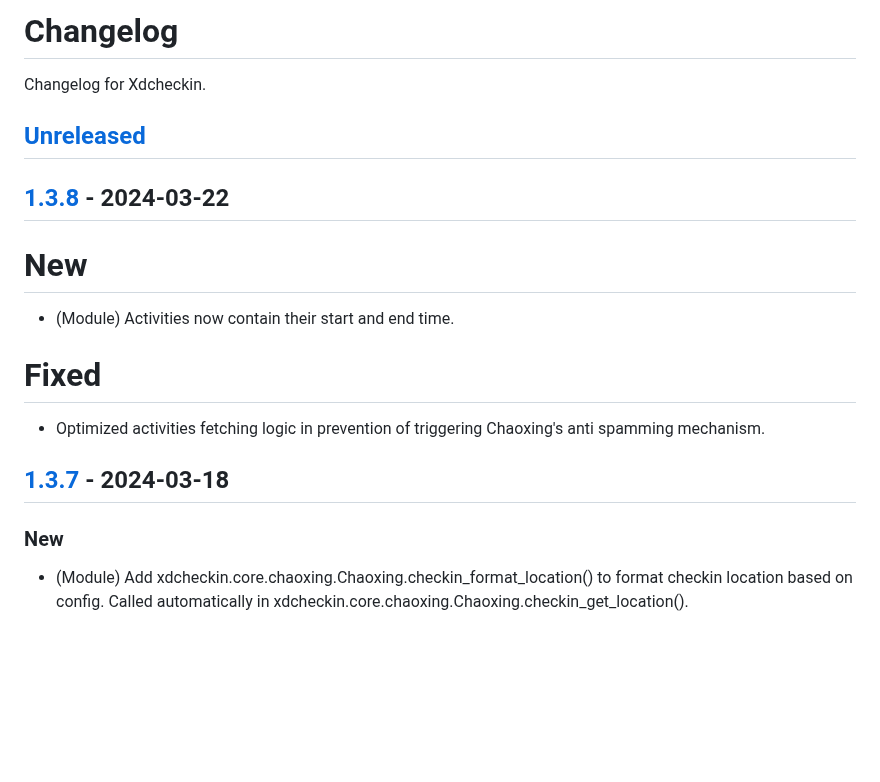
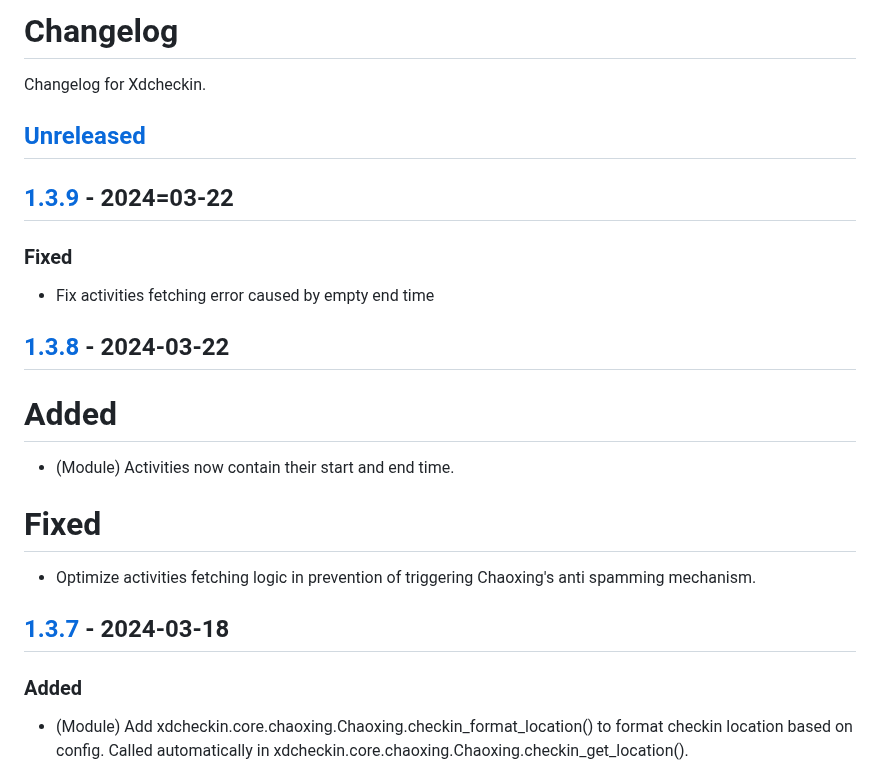
Before and after one commit to Pairman/Xdcheckin, a Markdown page: CHANGELOG.md, the part around one of its changes. Drawn GitHub-style; blank space fills up the shorter version.

```diff
--- a/CHANGELOG.md
+++ b/CHANGELOG.md
@@ -4,17 +4,26 @@ Changelog for Xdcheckin.
 
 ## [Unreleased]
 
+## [1.3.9] - 2024=03-22
+
+### Fixed
+
+- Fix activities fetching error caused by empty end time
+
 ## [1.3.8] - 2024-03-22
 
-# New
+# Added
+
 - (Module) Activities now contain their start and end time.
 
 # Fixed
-- Optimized activities fetching logic in prevention of triggering Chaoxing's anti spamming mechanism.
+
+- Optimize activities fetching logic in prevention of triggering Chaoxing's anti spamming mechanism.
 
 ## [1.3.7] - 2024-03-18
 
-### New
+### Added
+
 - (Module) Add xdcheckin.core.chaoxing.Chaoxing.checkin_format_location() to format checkin location based on config. Called automatically in xdcheckin.core.chaoxing.Chaoxing.checkin_get_location().
 
 ### Fixed
```
Also changed, not shown: other parts of CHANGELOG.md (+2 -1 lines).
